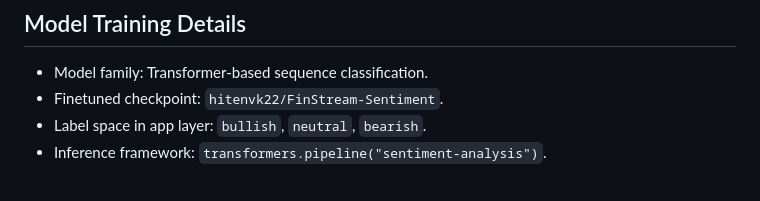
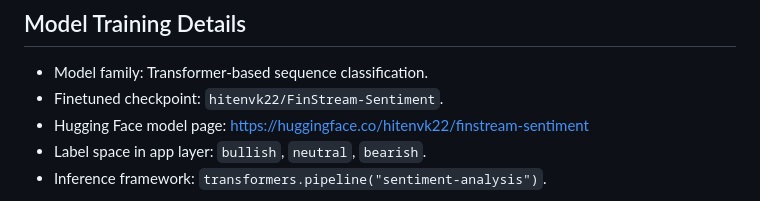
Before and after one commit to HitenKatariya/Finstream, a Markdown page: README.md, the part around one of its changes. Rendered like a GitHub page.

Commit message:
Fix Hugging Face model link formatting in README

```diff
--- a/README.md
+++ b/README.md
@@ -126,6 +126,7 @@ Add a short walkthrough GIF and embed it below:
 
 - Model family: Transformer-based sequence classification.
 - Finetuned checkpoint: `hitenvk22/FinStream-Sentiment`.
+- Hugging Face model page: [https://huggingface.co/hitenvk22/finstream-sentiment](https://huggingface.co/hitenvk22/finstream-sentiment)
 - Label space in app layer: `bullish`, `neutral`, `bearish`.
 - Inference framework: `transformers.pipeline("sentiment-analysis")`.
 
```
Also changed, not shown: other parts of README.md (+2 -2 lines).
